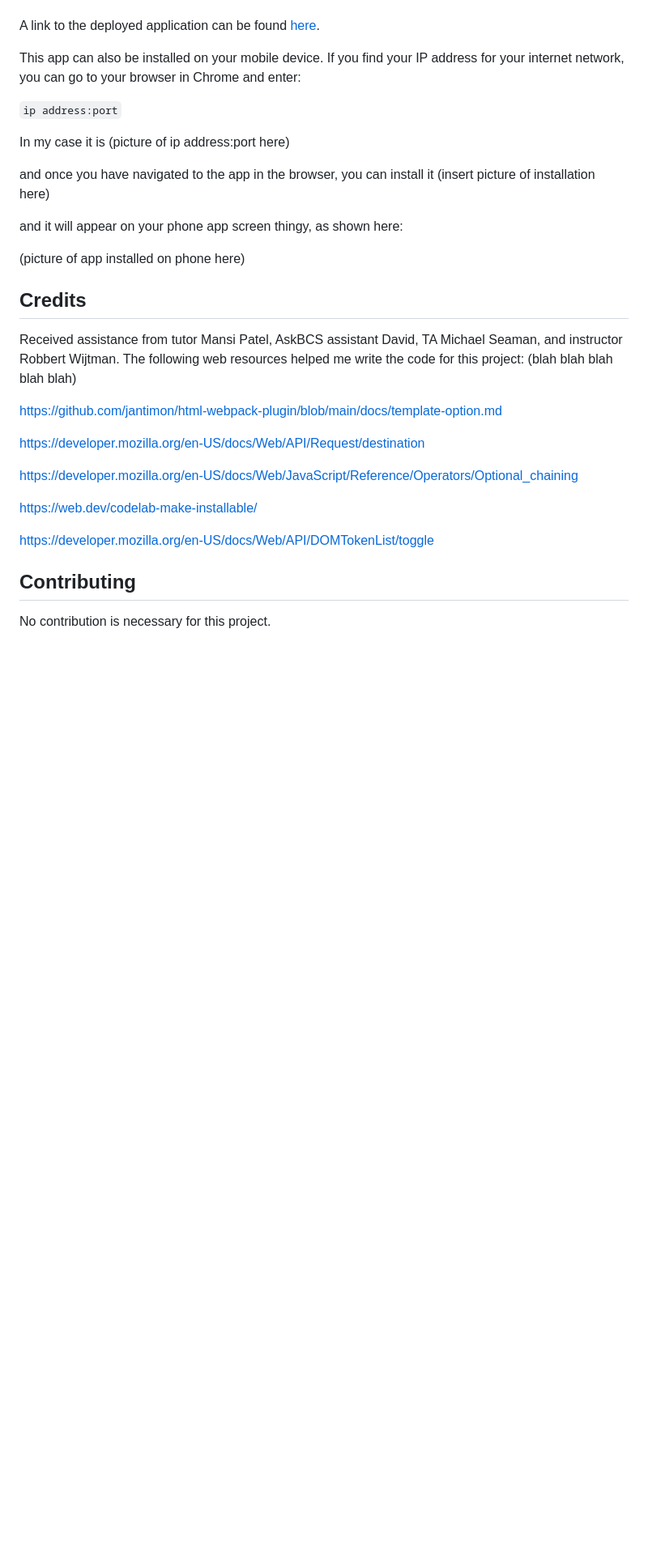
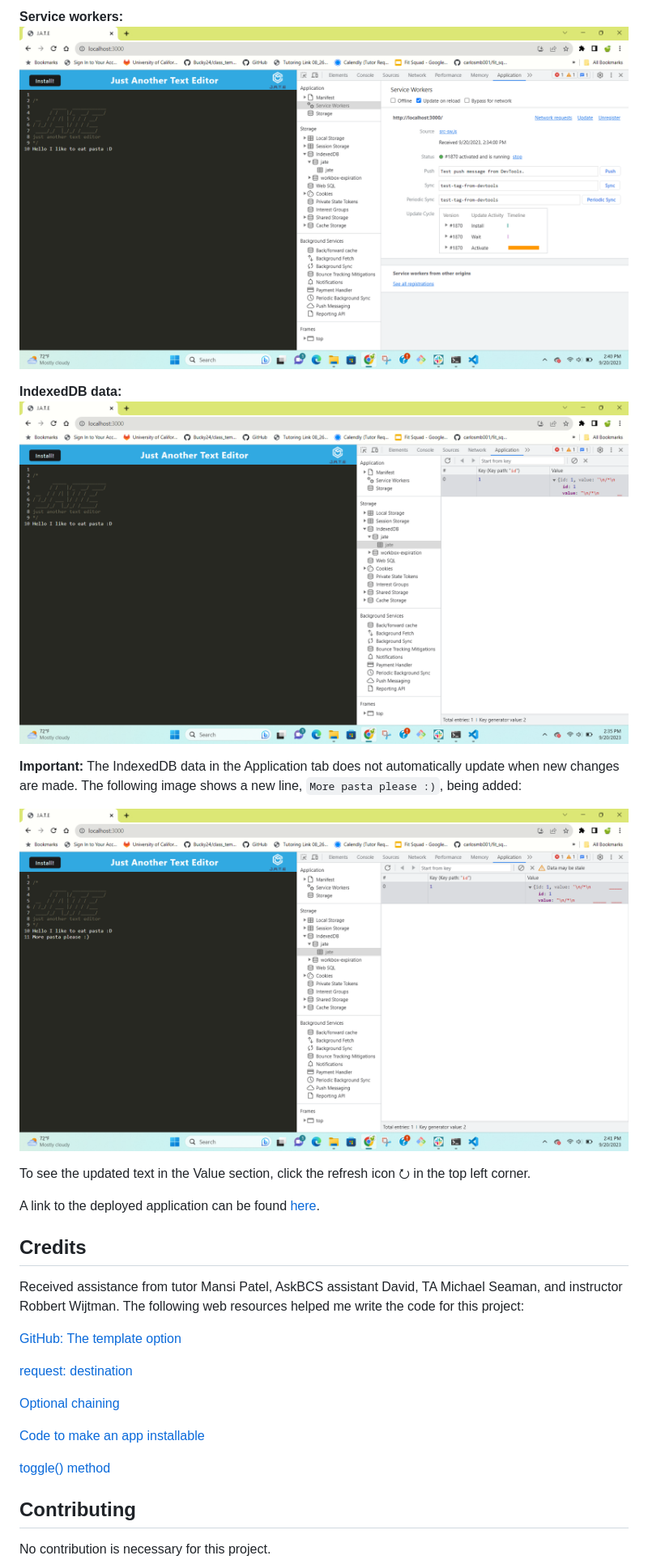
Before and after one commit to GimmeKitties711/challenge_19-progressive_note_taker_with_auto_save, a Markdown page: README.md, the part around the change printed below. Shown: that part at 81% size. Rendered like a GitHub page; blank space fills up the shorter version.

```diff
--- a/README.md
+++ b/README.md
@@ -21,30 +65,29 @@ The text editor starts with no text except the JATE (Just Another Text Editor) l
+**Service workers:**
+![Service workers](Assets/challenge_19-service_workers.png)
+
+**IndexedDB data:**
+![IndexedDB data](Assets/challenge_19-indexedDB_data.png)
+
+**Important:** The IndexedDB data in the Application tab does not automatically update when new changes are made. The following image shows a new line, `More pasta please :)`, being added:
+
+![thingy](Assets/challenge_19-change_made_data_may_be_stale.png)
+
+To see the updated text in the Value section, click the refresh icon ⭮ in the top left corner.
 
 A link to the deployed application can be found [here](https://progressive-note-taking-app-eb6bc28e4725.herokuapp.com/).
 
-This app can also be installed on your mobile device. If you find your IP address for your internet network, you can go to your browser in Chrome and enter:
+## Credits
+Received assistance from tutor Mansi Patel, AskBCS assistant David, TA Michael Seaman, and instructor Robbert Wijtman. The following web resources helped me write the code for this project:
 
-`ip address:port`
+[GitHub: The template option](https://github.com/jantimon/html-webpack-plugin/blob/main/docs/template-option.md)
 
-In my case it is (picture of ip address:port here)
+[request: destination](https://developer.mozilla.org/en-US/docs/Web/API/Request/destination)
 
-and once you have navigated to the app in the browser, you can install it (insert picture of installation here)
+[Optional chaining](https://developer.mozilla.org/en-US/docs/Web/JavaScript/Reference/Operators/Optional_chaining)
 
-and it will appear on your phone app screen thingy, as shown here:
+[Code to make an app installable](https://web.dev/codelab-make-installable/)
 
-(picture of app installed on phone here)
-
-## Credits
-Received assistance from tutor Mansi Patel, AskBCS assistant David, TA Michael Seaman, and instructor Robbert Wijtman. The following web resources helped me write the code for this project: (blah blah blah blah blah)
-
-https://github.com/jantimon/html-webpack-plugin/blob/main/docs/template-option.md
-
-https://developer.mozilla.org/en-US/docs/Web/API/Request/destination
-
-https://developer.mozilla.org/en-US/docs/Web/JavaScript/Reference/Operators/Optional_chaining
-
-https://web.dev/codelab-make-installable/
-
-https://developer.mozilla.org/en-US/docs/Web/API/DOMTokenList/toggle
+[toggle() method](https://developer.mozilla.org/en-US/docs/Web/API/DOMTokenList/toggle)
 
 ## Contributing
 No contribution is necessary for this project.
```
Also changed, not shown: other parts of README.md (+46 -2 lines), Assets/challenge_19-install_button.png (added).
